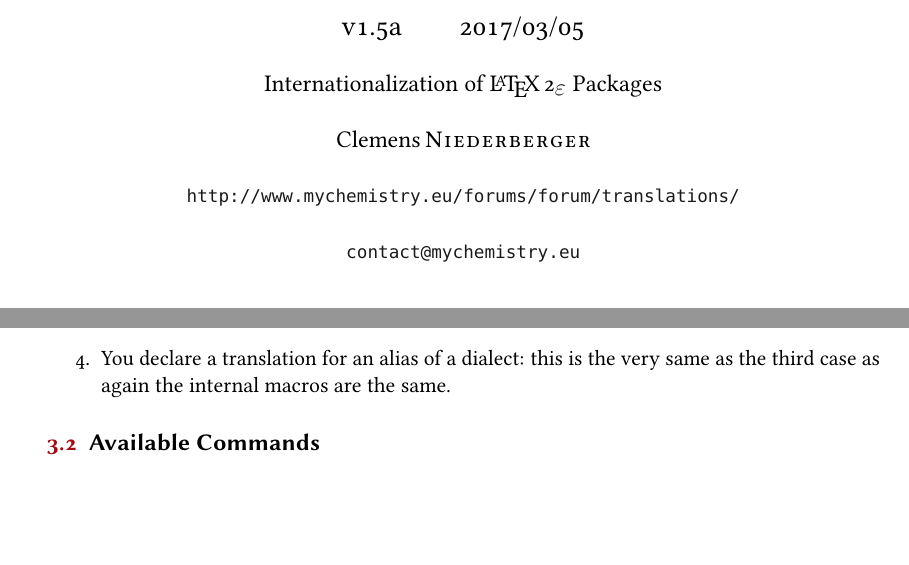
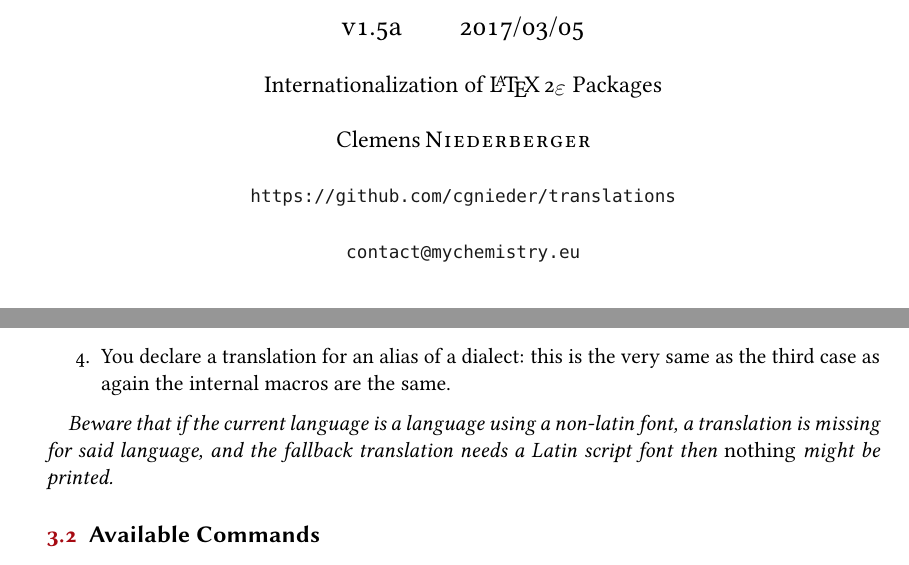
Before and after one commit to cgnieder/translations, a LaTeX document (translations_en.tex): two parts of pages 1 and 2 of 19, joined at a grey line, cut so that both start at the same text, the shorter picture padded with empty space. The pictures show the PDF file translations_en.pdf that the author committed with the source.

Commit message:
close issues #2 and #4

```diff
--- a/translations_en.tex
+++ b/translations_en.tex
@@ -38,7 +38,7 @@
   package  = {translations} ,
   authors  = Clemens Niederberger ,
   email    = contact@mychemistry.eu ,
-  url      = http://www.mychemistry.eu/forums/forum/translations/ ,
+  url      = https://github.com/cgnieder/translations ,
   info     = {Internationalization of \LaTeXe\ Packages} ,
   add-cmds = {
     baselanguage,
@@ -229,6 +229,10 @@
   \item You declare a translation for an alias of a dialect: this is the very
     same as the third case as again the internal macros are the same.
 \end{enumerate}
+
+\emph{Beware that if the current language is a language using a non-latin
+  font, a translation is missing for said language, and the fallback
+  translation needs a Latin script font then \emph{nothing} might be printed.}
 
 \subsection{Available Commands}\label{ssec:commands}
 Below the commands provided by \translations\ are explained.  The symbol
```
Also changed, not shown: translations.sty (+1 -1 lines), translations_en.pdf, translations_en.tex (2 more changed lines), 7 other files.
